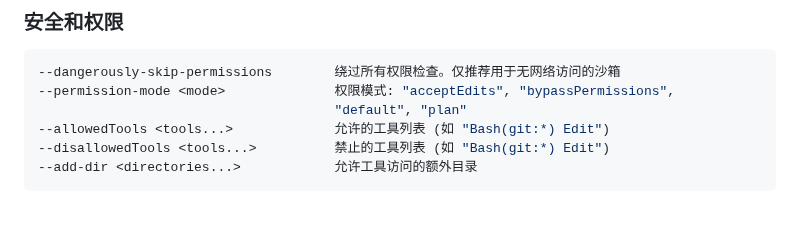
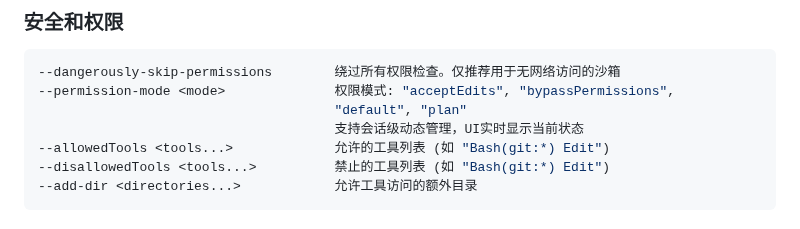
Before and after one commit to bbylw/codebuddy-code, a Markdown page: docs/cli-reference.md, the part around the change. Rendered like a GitHub page.

```diff
--- a/docs/cli-reference.md
+++ b/docs/cli-reference.md
@@ -53,6 +53,7 @@ CodeBuddy Code 默认启动交互式会话，使用 `-p/--print` 进行非交互
 --dangerously-skip-permissions        绕过所有权限检查。仅推荐用于无网络访问的沙箱
 --permission-mode <mode>              权限模式: "acceptEdits", "bypassPermissions",
                                       "default", "plan"
+                                      支持会话级动态管理，UI实时显示当前状态
 --allowedTools <tools...>             允许的工具列表 (如 "Bash(git:*) Edit")
 --disallowedTools <tools...>          禁止的工具列表 (如 "Bash(git:*) Edit")
 --add-dir <directories...>            允许工具访问的额外目录
```
